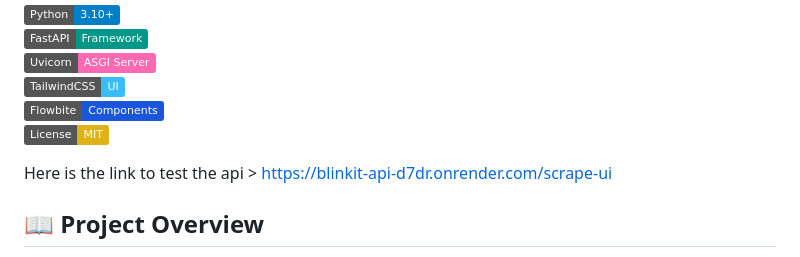
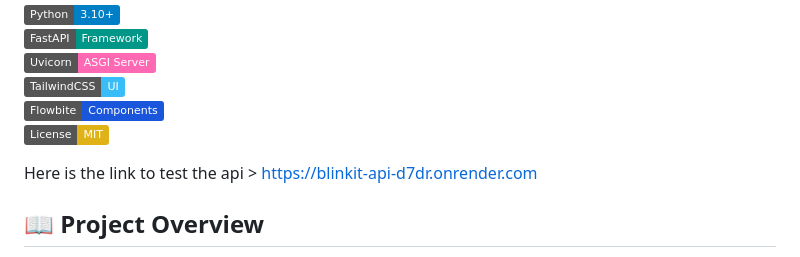
Before and after one commit to meetashara31/blinkit_pdp_api, a Markdown page: readme.MD, the part around the change. Drawn GitHub-style; badges without logos.

```diff
--- a/readme.MD
+++ b/readme.MD
@@ -7,7 +7,7 @@
 [![Flowbite](https://img.shields.io/badge/Flowbite-Components-1a56db)](https://flowbite.com/)
 [![License](https://img.shields.io/badge/License-MIT-yellow.svg)](LICENSE)
 
-Here is the link to test the api > https://blinkit-api-d7dr.onrender.com/scrape-ui
+Here is the link to test the api > https://blinkit-api-d7dr.onrender.com
 
 ## 📖 Project Overview
 The **Blinkit Product Scraper (FastAPI + Tailwind UI)** is a lightweight and modern **FastAPI** project that extracts product details from Blinkit using PRID or the url of the product.
```
